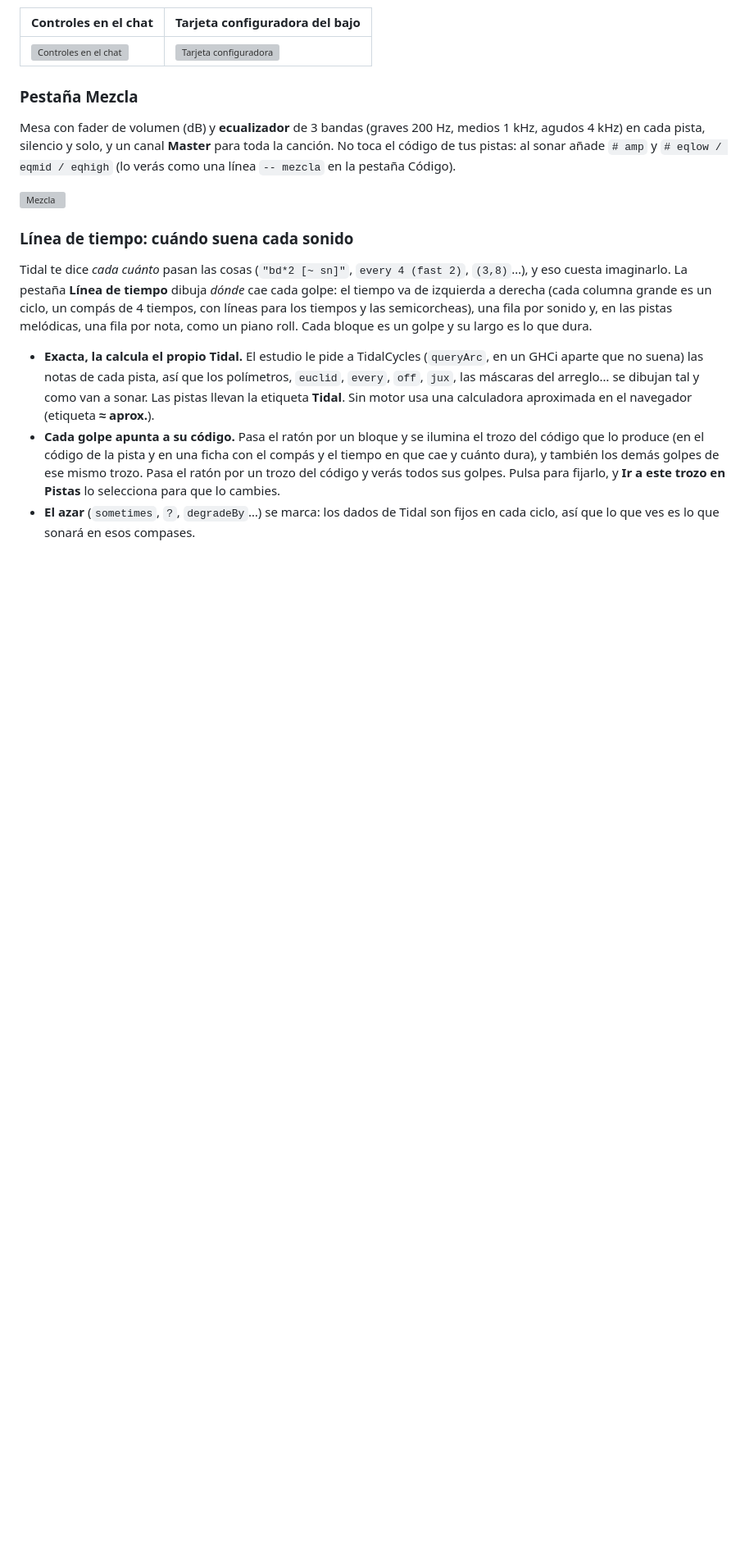
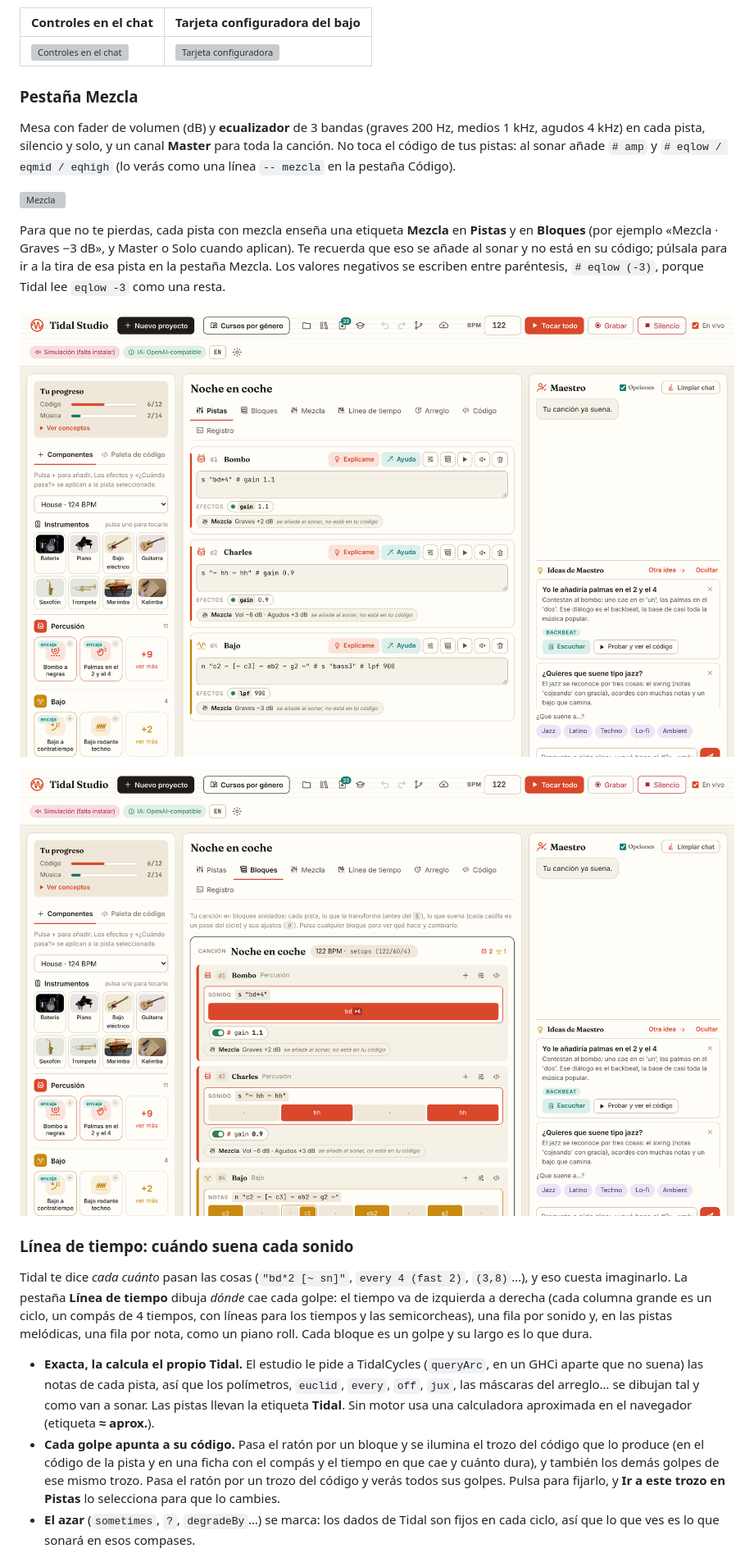
Before and after one commit to vsalesa/tidal-studio, a Markdown page: README.es.md, the part around the change. Shown at 82% size. Rendered like a GitHub page; pictures changed too: docs/screenshots/es/etiqueta-mezcla-bloques.png (added), docs/screenshots/es/etiqueta-mezcla-pistas.png (added); blank space fills up the shorter version; grey boxes are pictures that could not be loaded.

```diff
--- a/README.es.md
+++ b/README.es.md
@@ -176,6 +176,15 @@ silencio y solo, y un canal **Master** para toda la canción. No toca el código
 `# eqlow / eqmid / eqhigh` (lo verás como una línea `-- mezcla` en la pestaña Código).
 
 ![Mezcla](docs/screenshots/es/mezcla.png)
+
+Para que no te pierdas, cada pista con mezcla enseña una etiqueta **Mezcla** en **Pistas** y en **Bloques** (por
+ejemplo «Mezcla · Graves −3 dB», y Master o Solo cuando aplican). Te recuerda que eso se añade al sonar y no está en su
+código; púlsala para ir a la tira de esa pista en la pestaña Mezcla. Los valores negativos se escriben entre paréntesis,
+`# eqlow (-3)`, porque Tidal lee `eqlow -3` como una resta.
+
+![Etiqueta de mezcla en cada pista en Pistas](docs/screenshots/es/etiqueta-mezcla-pistas.png)
+
+![Etiqueta de mezcla en Bloques](docs/screenshots/es/etiqueta-mezcla-bloques.png)
 
 ### Línea de tiempo: cuándo suena cada sonido
 
```
Also changed, not shown: README.md (+9 -0 lines), docs/screenshots/mix-badge-blocks.png (added), docs/screenshots/mix-badge-tracks.png (added), 5 other files.
